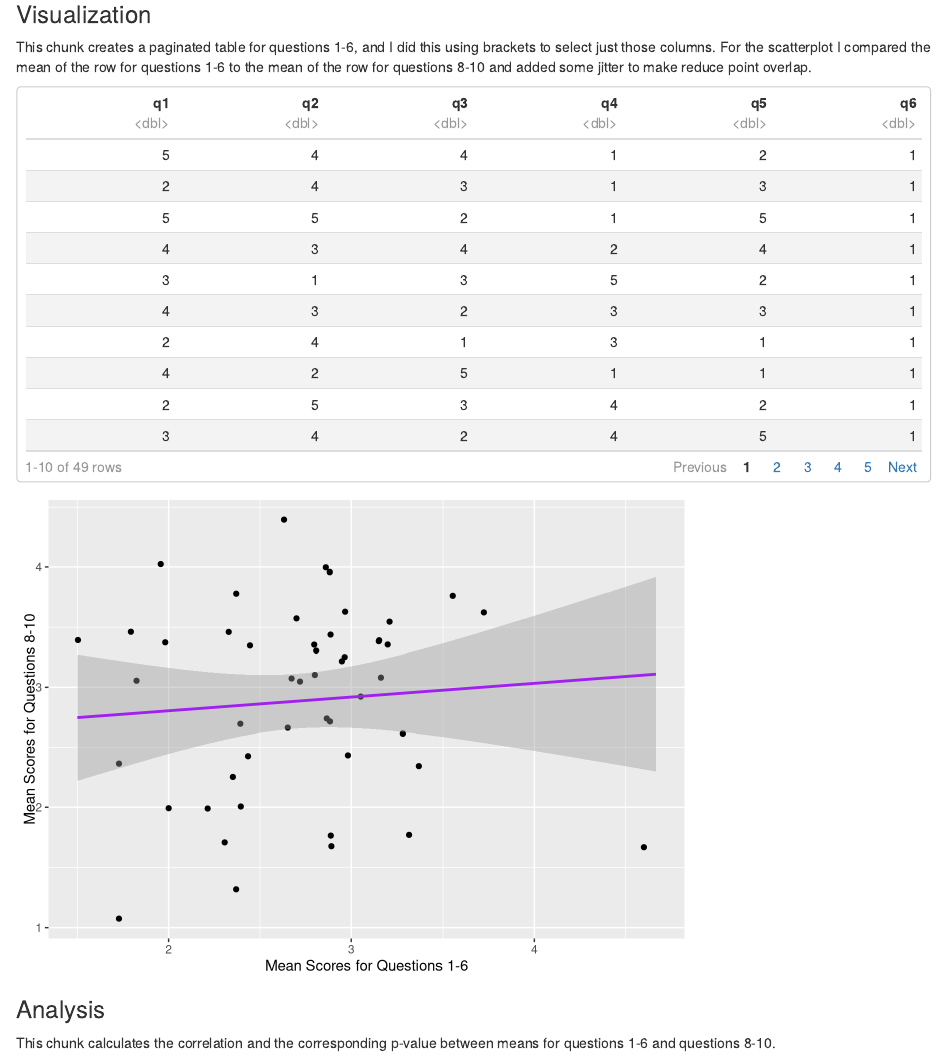
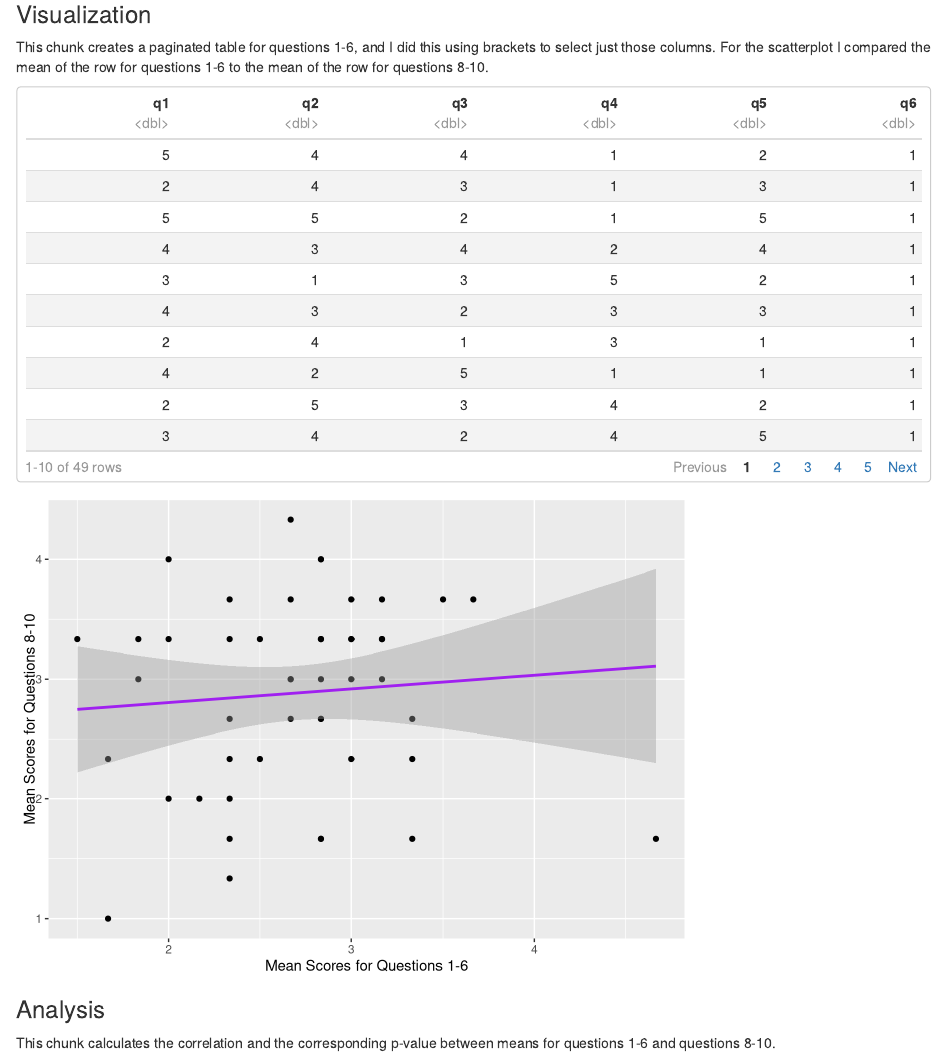
Before and after one commit to jens2482/psy8712-week8, an R Markdown document (Rmd/week8.Rmd): the page in a window 1100 px wide, from 600 px down. Rendered offline with R 4.5, knitr and Pandoc, with nearby package versions; code that draws random numbers runs with fixed seeds of ours.

Commit message:
change from jitter to point

````diff
--- a/Rmd/week8.Rmd
+++ b/Rmd/week8.Rmd
@@ -31,7 +31,7 @@ week8_tbl <- read_csv ("../data/week3.csv") %>%
 ```
 
 ### Visualization
-This chunk creates a paginated table for questions 1-6, and I did this using brackets to select just those columns. For the scatterplot I compared the mean of the row for questions 1-6 to the mean of the row for questions 8-10 and added some jitter to make reduce point overlap.
+This chunk creates a paginated table for questions 1-6, and I did this using brackets to select just those columns. For the scatterplot I compared the mean of the row for questions 1-6 to the mean of the row for questions 8-10.
 ```{r visualization, warning = FALSE, echo = FALSE, message = FALSE}
 
 #table showing q1-16
@@ -40,7 +40,7 @@ week8_tbl[, c(paste0("q", 1:6))]
 #scatterplot
 week8_tbl %>%
   ggplot(aes(x = rowMeans(select(., q1:q6)), y = rowMeans(select(., q8:q10)))) +
-  geom_jitter() +
+  geom_point() +
   geom_smooth(method = "lm", color = "purple") +
   xlab("Mean Scores for Questions 1-6") +
   ylab("Mean Scores for Questions 8-10")
````
Also changed, not shown: Rmd/shiny_week8/shiny_week8.R (+2 -2 lines), Rmd/week8.html.
